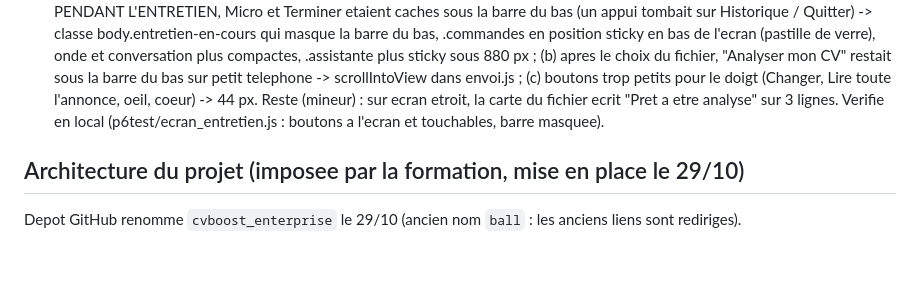
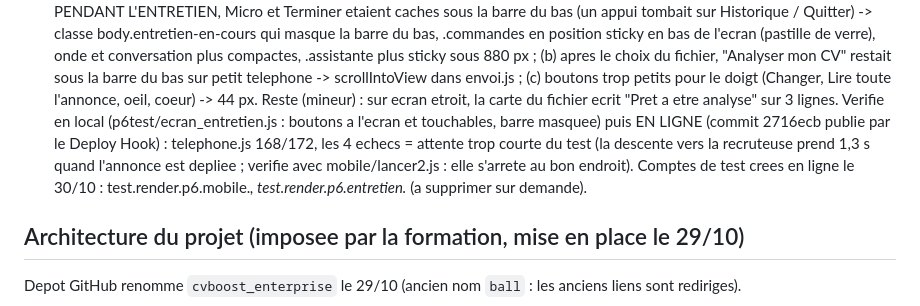
Before and after one commit to jason-bit-lang/ball, a Markdown page: CLAUDE.md, the part around the change. Drawn GitHub-style; blank space fills up the shorter version.

Commit message:
CLAUDE.md : test telephone en ligne apres correction
Co-Authored-By: Claude Opus 5.5 <noreply@anthropic.com>
Claude-Session: https://claude.ai/code/session_01FRYzDQBebXdWBfYZ3Qw4s9

```diff
--- a/CLAUDE.md
+++ b/CLAUDE.md
@@ -457,7 +457,10 @@ Retour des tests de l'apprenant (30/10), CORRIGE le jour meme :
    (b) apres le choix du fichier, "Analyser mon CV" restait sous la barre du bas sur petit telephone -> scrollIntoView
    dans envoi.js ; (c) boutons trop petits pour le doigt (Changer, Lire toute l'annonce, oeil, coeur) -> 44 px.
    Reste (mineur) : sur ecran etroit, la carte du fichier ecrit "Pret a etre analyse" sur 3 lignes.
-   Verifie en local (p6test/ecran_entretien.js : boutons a l'ecran et touchables, barre masquee).
+   Verifie en local (p6test/ecran_entretien.js : boutons a l'ecran et touchables, barre masquee) puis EN LIGNE (commit
+   2716ecb publie par le Deploy Hook) : telephone.js 168/172, les 4 echecs = attente trop courte du test (la descente vers
+   la recruteuse prend 1,3 s quand l'annonce est depliee ; verifie avec mobile/lancer2.js : elle s'arrete au bon endroit).
+   Comptes de test crees en ligne le 30/10 : test.render.p6.mobile.*, test.render.p6.entretien.* (a supprimer sur demande).
 
 ## Architecture du projet (imposee par la formation, mise en place le 29/10)
 
```
